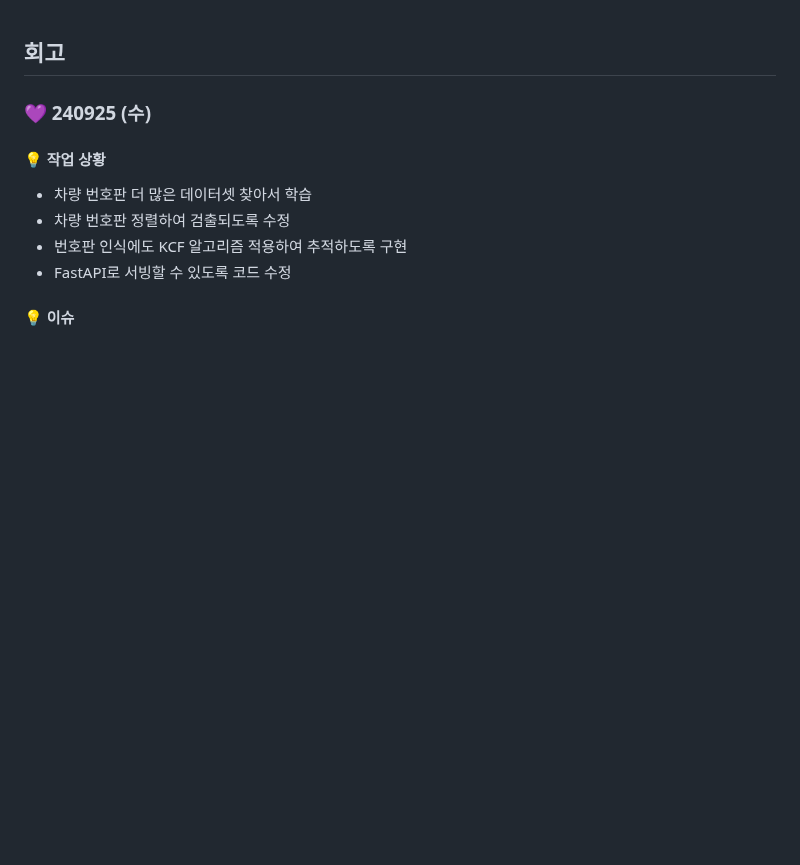
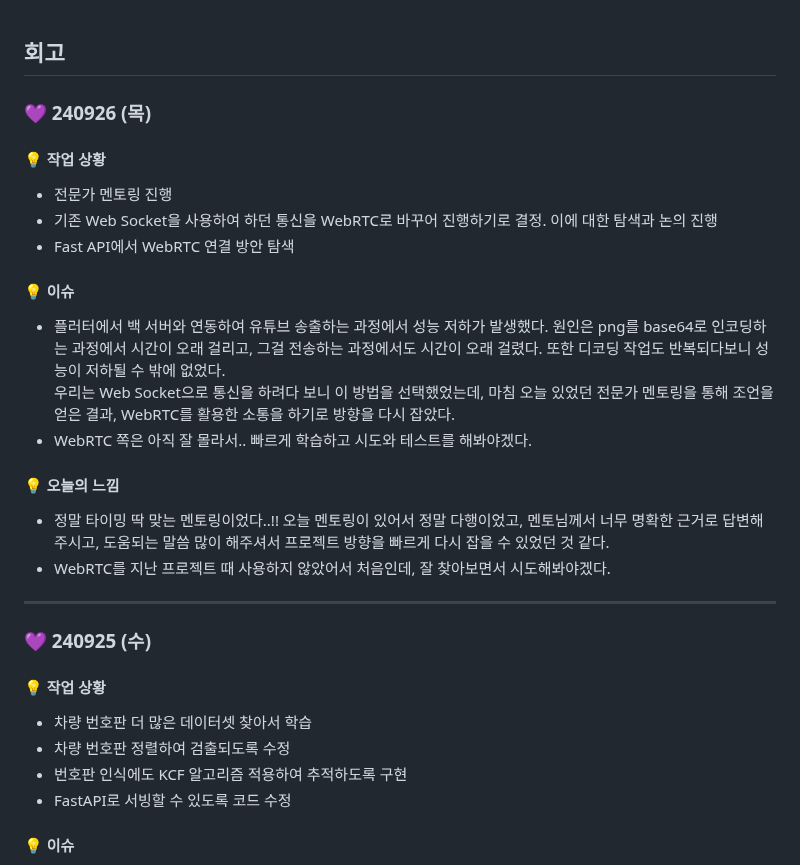
Before and after one commit to jungyeojinn/bbip, a Markdown page: 민예림/README.md, the part around the change. GitHub-like rendering; blank space fills up the shorter version.

Commit message:
docs: 240926 예림 README 업데이트

```diff
--- a/민예림/README.md
+++ b/민예림/README.md
@@ -1,4 +1,25 @@
 ## 회고
+
+### 💜 240926 (목)
+
+#### 💡 작업 상황
+- 전문가 멘토링 진행
+- 기존 Web Socket을 사용하여 하던 통신을 WebRTC로 바꾸어 진행하기로 결정. 이에 대한 탐색과 논의 진행
+- Fast API에서 WebRTC 연결 방안 탐색
+
+
+#### 💡 이슈
+- 플러터에서 백 서버와 연동하여 유튜브 송출하는 과정에서 성능 저하가 발생했다. 원인은 png를 base64로 인코딩하는 과정에서 시간이 오래 걸리고, 그걸 전송하는 과정에서도 시간이 오래 걸렸다. 또한 디코딩 작업도 반복되다보니 성능이 저하될 수 밖에 없었다.<br>
+우리는 Web Socket으로 통신을 하려다 보니 이 방법을 선택했었는데, 마침 오늘 있었던 전문가 멘토링을 통해 조언을 얻은 결과, WebRTC를 활용한 소통을 하기로 방향을 다시 잡았다.
+- WebRTC 쪽은 아직 잘 몰라서.. 빠르게 학습하고 시도와 테스트를 해봐야겠다.
+
+
+#### 💡 오늘의 느낌
+- 정말 타이밍 딱 맞는 멘토링이었다..!! 오늘 멘토링이 있어서 정말 다행이었고, 멘토님께서 너무 명확한 근거로 답변해주시고, 도움되는 말씀 많이 해주셔서 프로젝트 방향을 빠르게 다시 잡을 수 있었던 것 같다.
+- WebRTC를 지난 프로젝트 때 사용하지 않았어서 처음인데, 잘 찾아보면서 시도해봐야겠다.
+
+
+---
 
 
 ### 💜 240925 (수)
```
